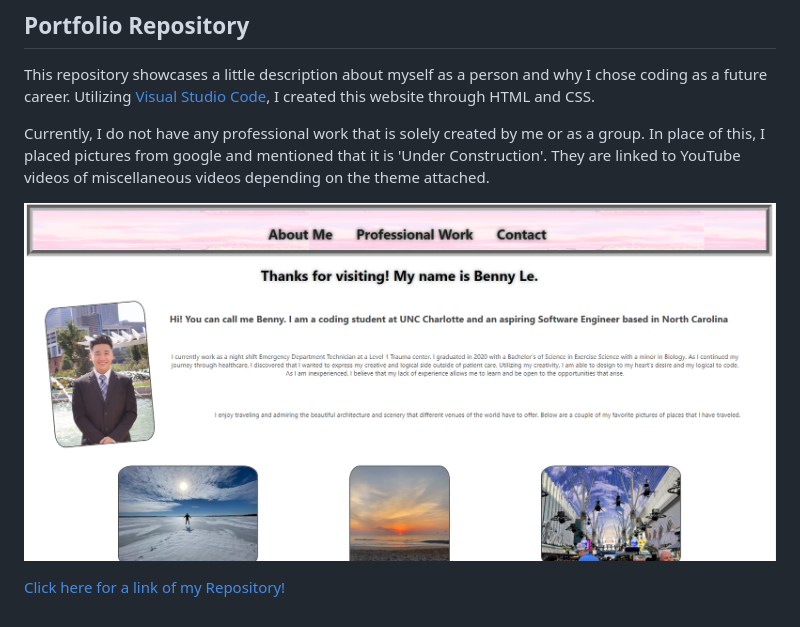
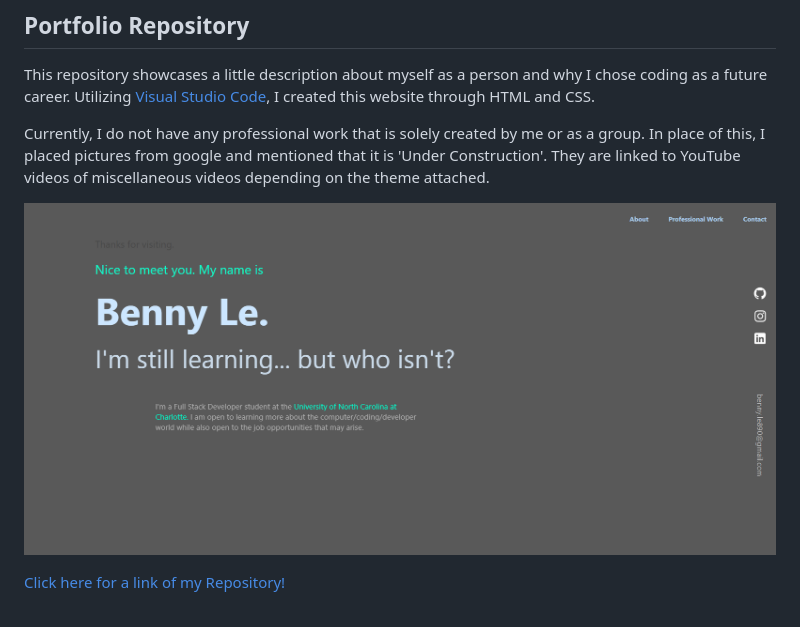
Before and after one commit to bennyle890/Professional-Portfolio, a Markdown page: README.md, the part around the change. GitHub-like rendering; pictures changed too: assets/images/Portfolio-img.png (added), assets/images/Professional Portfolio.png (deleted).

Commit message:
added readme pic

```diff
--- a/README.md
+++ b/README.md
@@ -6,6 +6,6 @@ This repository showcases a little description about myself as a person and why
 
 Currently, I do not have any professional work that is solely created by me or as a group. In place of this, I placed pictures from google and mentioned that it is 'Under Construction'. They are linked to YouTube videos of miscellaneous videos depending on the theme attached.
 
-![Professional Portfolio](assets/images/Professional%20Portfolio.png)
+![Professional Portfolio](assets/images/Portfolio-img.png)
 
 [Click here for a link of my Repository!](https://bennyle890.github.io/Professional-Portfolio)
```
